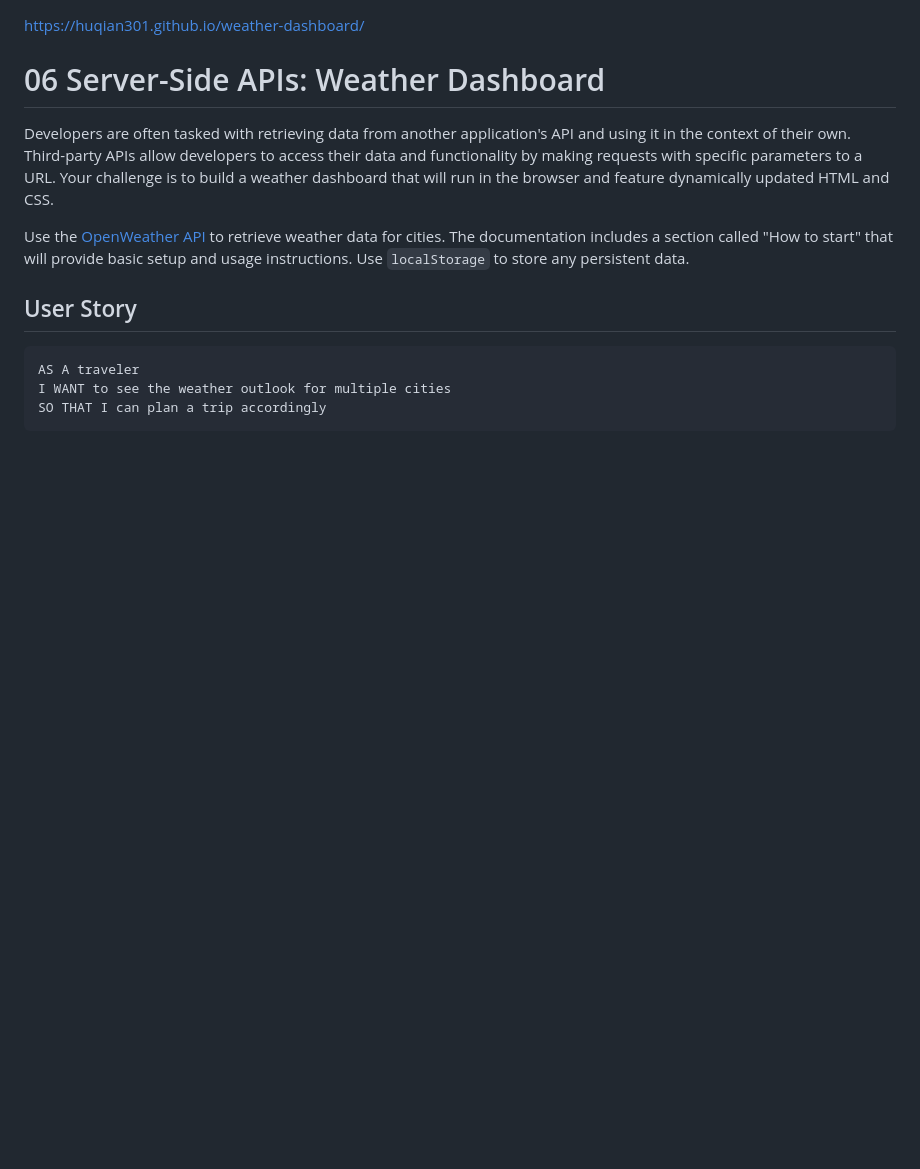
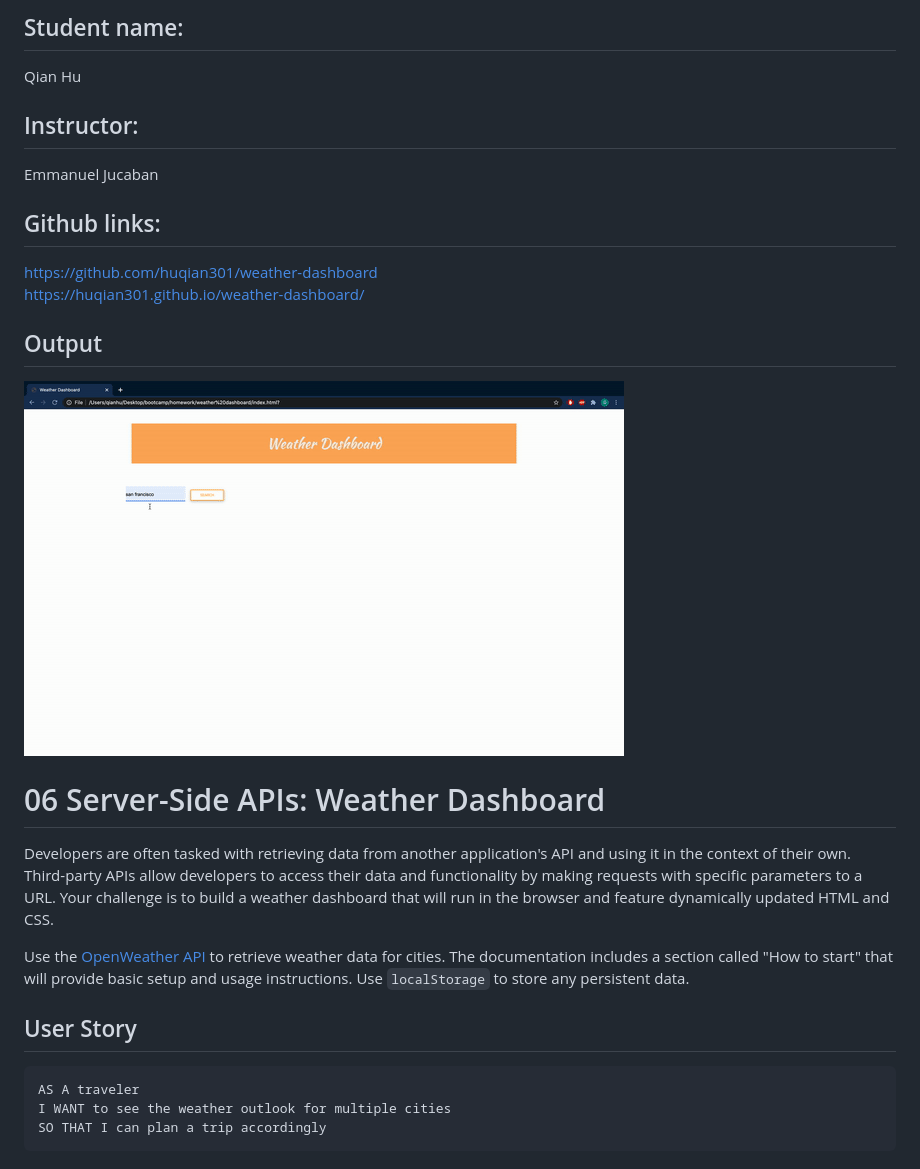
Before and after one commit to huqian301/weather-dashboard, a Markdown page: README.md, the part around the change. Rendered like a GitHub page; pictures changed too: img/ezgif.com-video-to-gif.gif (added); blank space fills up the shorter version.

```diff
--- a/README.md
+++ b/README.md
@@ -1,4 +1,16 @@
+## Student name:
+Qian Hu
+
+## Instructor:
+Emmanuel Jucaban
+
+## Github links:
+https://github.com/huqian301/weather-dashboard <br>
 https://huqian301.github.io/weather-dashboard/
+
+
+## Output
+<img src="./img/ezgif.com-video-to-gif.gif">
 
 
 # 06 Server-Side APIs: Weather Dashboard
```
Also changed, not shown: 1 other file.
